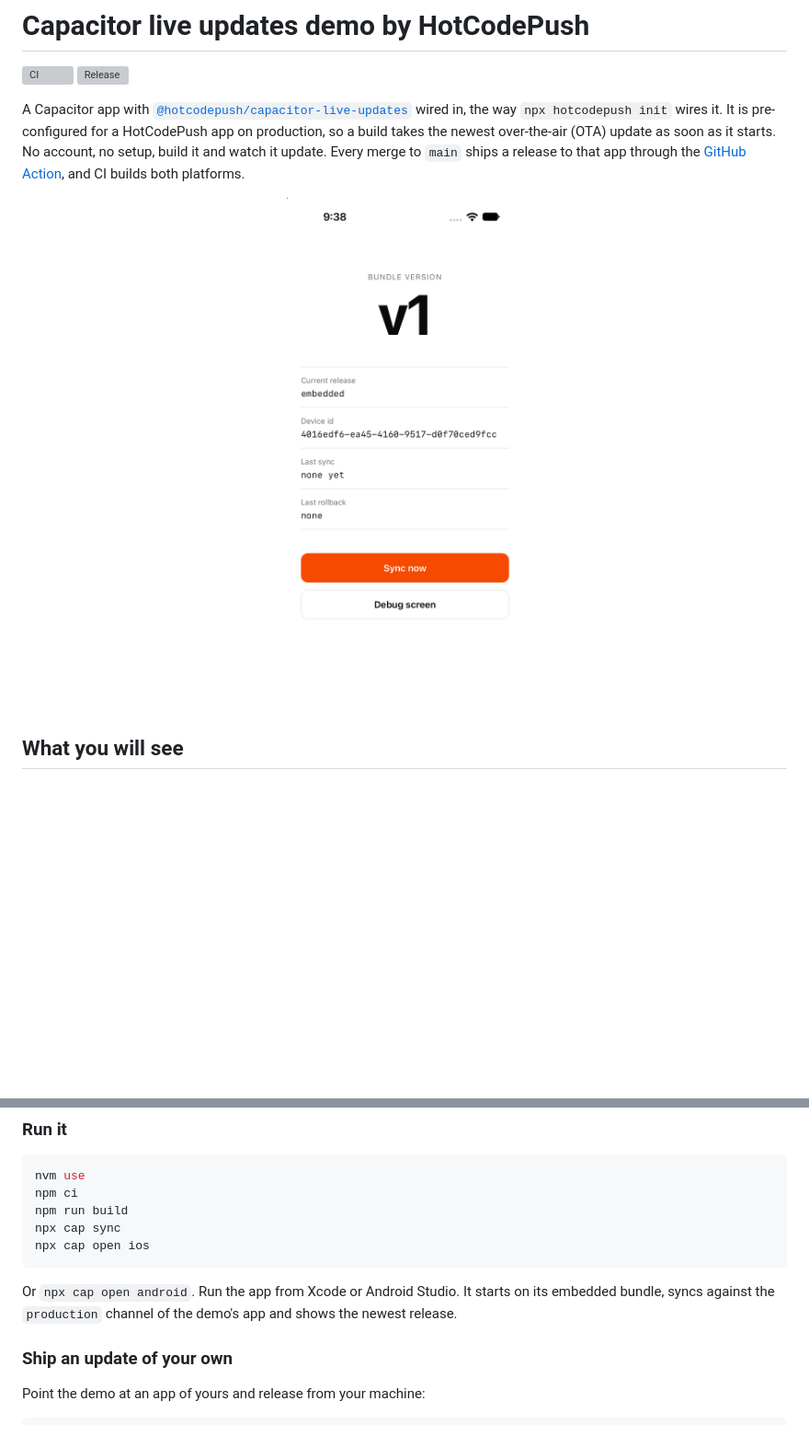
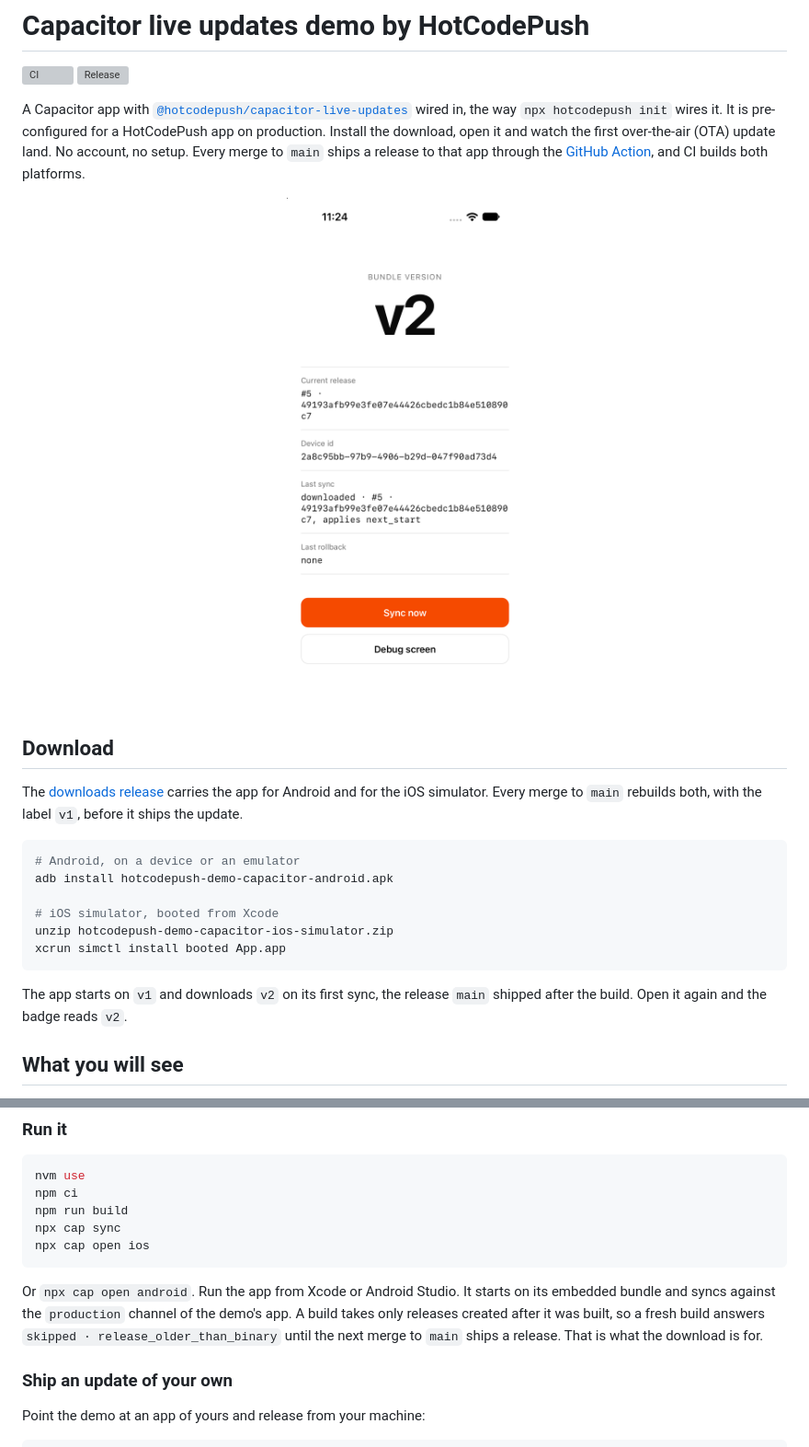
Before and after one commit to hotcodepush-team/capacitor-live-updates-demo, a Markdown page: README.md, 2 parts joined by grey strips. Shown at 92% size. GitHub-like rendering; pictures changed too: .github/assets/screenshot.png; blank space fills up the shorter version; grey boxes are pictures that could not be loaded.

Commit message:
docs: put the download first and name the build-time floor
Co-Authored-By: Claude Fable 5.1 <noreply@anthropic.com>

````diff
--- a/README.md
+++ b/README.md
@@ -3,11 +3,26 @@
 [![CI](https://github.com/hotcodepush-team/capacitor-live-updates-demo/actions/workflows/ci.yml/badge.svg)](https://github.com/hotcodepush-team/capacitor-live-updates-demo/actions/workflows/ci.yml)
 [![Release](https://github.com/hotcodepush-team/capacitor-live-updates-demo/actions/workflows/release.yml/badge.svg)](https://github.com/hotcodepush-team/capacitor-live-updates-demo/actions/workflows/release.yml)
 
-A Capacitor app with [`@hotcodepush/capacitor-live-updates`](https://github.com/hotcodepush-team/capacitor-live-updates) wired in, the way `npx hotcodepush init` wires it. It is pre-configured for a HotCodePush app on production, so a build takes the newest over-the-air (OTA) update as soon as it starts. No account, no setup, build it and watch it update. Every merge to `main` ships a release to that app through the [GitHub Action](https://github.com/hotcodepush-team/release-action), and CI builds both platforms.
+A Capacitor app with [`@hotcodepush/capacitor-live-updates`](https://github.com/hotcodepush-team/capacitor-live-updates) wired in, the way `npx hotcodepush init` wires it. It is pre-configured for a HotCodePush app on production. Install the download, open it and watch the first over-the-air (OTA) update land. No account, no setup. Every merge to `main` ships a release to that app through the [GitHub Action](https://github.com/hotcodepush-team/release-action), and CI builds both platforms.
 
 <p align="center">
   <img src=".github/assets/screenshot.png" alt="The demo on an iPhone simulator, showing the version badge, the current release and the Sync now button" width="320" />
 </p>
+
+## Download
+
+The [downloads release](https://github.com/hotcodepush-team/capacitor-live-updates-demo/releases/tag/downloads) carries the app for Android and for the iOS simulator. Every merge to `main` rebuilds both, with the label `v1`, before it ships the update.
+
+```sh
+# Android, on a device or an emulator
+adb install hotcodepush-demo-capacitor-android.apk
+
+# iOS simulator, booted from Xcode
+unzip hotcodepush-demo-capacitor-ios-simulator.zip
+xcrun simctl install booted App.app
+```
+
+The app starts on `v1` and downloads `v2` on its first sync, the release `main` shipped after the build. Open it again and the badge reads `v2`.
 
 ## What you will see
 
@@ -37,7 +52,7 @@ npx cap sync
 npx cap open ios
 ```
 
-Or `npx cap open android`. Run the app from Xcode or Android Studio. It starts on its embedded bundle, syncs against the `production` channel of the demo's app and shows the newest release.
+Or `npx cap open android`. Run the app from Xcode or Android Studio. It starts on its embedded bundle and syncs against the `production` channel of the demo's app. A build takes only releases created after it was built, so a fresh build answers `skipped · release_older_than_binary` until the next merge to `main` ships a release. That is what the download is for.
 
 ### Ship an update of your own
 
````
